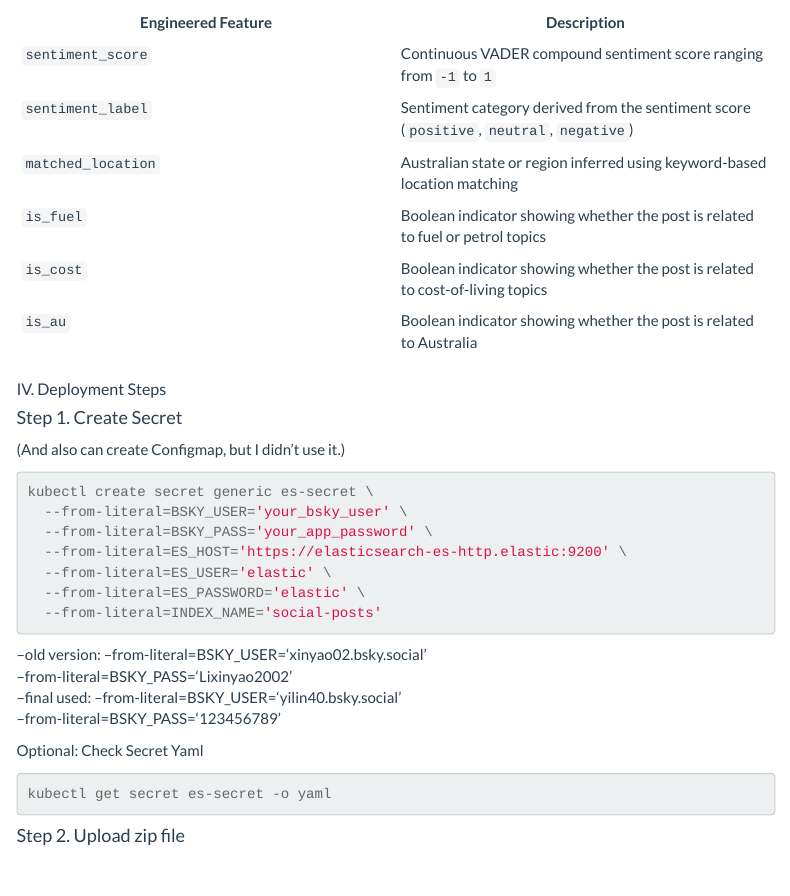
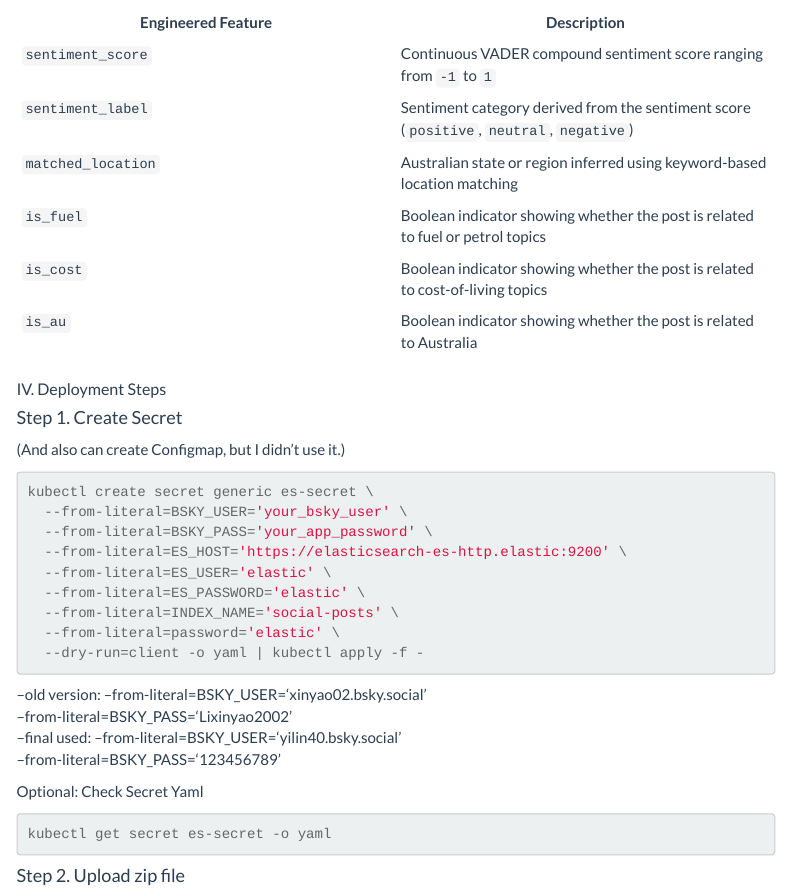
Before and after one commit to Kinsley1219/comp90024_team_36, an R Markdown document (docs/CCCA2Deployment Guide.Rmd): the page in a window 1100 px wide, from 2640 px down. Rendered offline with R 4.5, knitr and Pandoc, with nearby package versions; menus at the side of the page are left out.

Commit message:
Replace CCCA2Deployment Guide.Rmd

````diff
--- a/docs/CCCA2Deployment Guide.Rmd
+++ b/docs/CCCA2Deployment Guide.Rmd
@@ -173,7 +173,9 @@ kubectl create secret generic es-secret \
   --from-literal=ES_HOST='https://elasticsearch-es-http.elastic:9200' \
   --from-literal=ES_USER='elastic' \
   --from-literal=ES_PASSWORD='elastic' \
-  --from-literal=INDEX_NAME='social-posts'
+  --from-literal=INDEX_NAME='social-posts' \
+  --from-literal=password='elastic' \
+  --dry-run=client -o yaml | kubectl apply -f -
 ```
 
   --old version:
````
